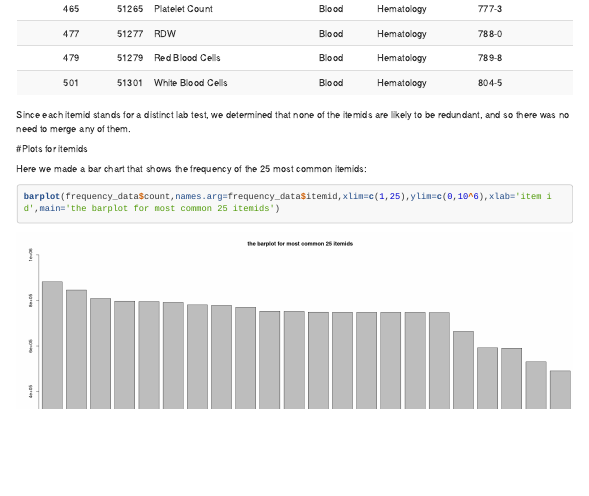
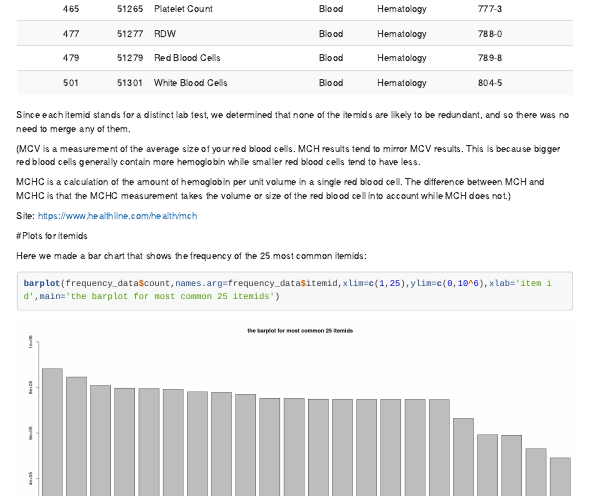
Before and after one commit to vanessayyou/Lab-Events, an R Markdown document (Lab_Events.Rmd): the page in a window 1100 px wide, from 2450 px down. Rendered offline with R 4.5, knitr and Pandoc, with nearby package versions; menus at the side of the page are left out; long lines of code are wrapped.

Commit message:
added explanation of the blodd tests

````diff
--- a/Lab_Events.Rmd
+++ b/Lab_Events.Rmd
@@ -82,6 +82,12 @@ kable_styling(bootstrap_options='striped')
 ```
 
 Since each itemid stands for a distinct lab test, we determined that none of the itemids are likely to be redundant, and so there was no need to merge any of them.
+
+(MCV is a measurement of the average size of your red blood cells. MCH results tend to mirror MCV results. This is because bigger red blood cells generally contain more hemoglobin while smaller red blood cells tend to have less.
+
+MCHC is a calculation of the amount of hemoglobin per unit volume in a single red blood cell. The difference between MCH and MCHC is that the MCHC measurement takes the volume or size of the red blood cell into account while MCH does not.)
+
+Site: https://www.healthline.com/health/mch
 
 #Plots for itemids
 
````
Also changed, not shown: Lab_Events.html.
